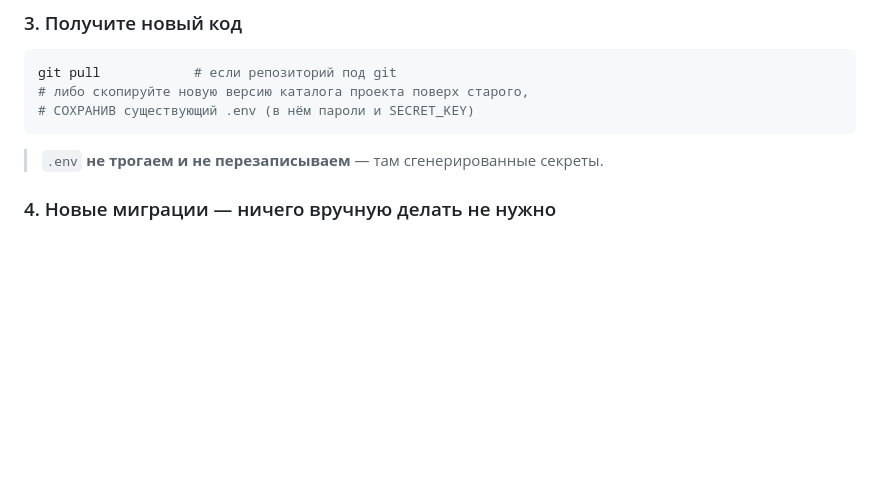
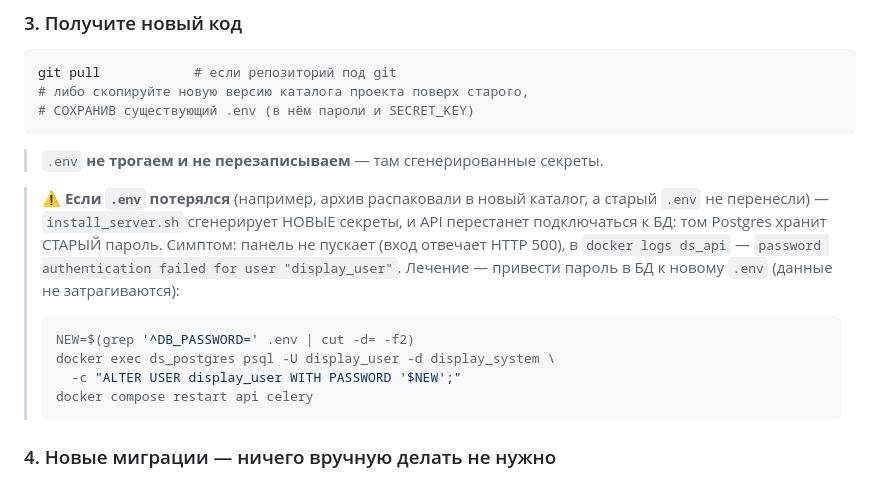
Before and after one commit to mfcdnr-arch/video, a Markdown page: docs/Инструкции/08_ОБНОВЛЕНИЕ_СЕРВЕРА.md, the part around the change. Drawn GitHub-style; blank space fills up the shorter version.

Commit message:
Доки: рассинхрон .env с томом БД после обновления (login 500 / password authentication failed) — симптом и лечение
Co-Authored-By: Claude Fable 5 <noreply@anthropic.com>

````diff
--- a/docs/Инструкции/08_ОБНОВЛЕНИЕ_СЕРВЕРА.md
+++ b/docs/Инструкции/08_ОБНОВЛЕНИЕ_СЕРВЕРА.md
@@ -50,6 +50,19 @@ git pull            # если репозиторий под git
 # СОХРАНИВ существующий .env (в нём пароли и SECRET_KEY)
 ```
 > `.env` **не трогаем и не перезаписываем** — там сгенерированные секреты.
+
+> ⚠ **Если `.env` потерялся** (например, архив распаковали в новый каталог, а
+> старый `.env` не перенесли) — `install_server.sh` сгенерирует НОВЫЕ секреты,
+> и API перестанет подключаться к БД: том Postgres хранит СТАРЫЙ пароль.
+> Симптом: панель не пускает (вход отвечает HTTP 500), в `docker logs ds_api` —
+> `password authentication failed for user "display_user"`. Лечение — привести
+> пароль в БД к новому `.env` (данные не затрагиваются):
+> ```bash
+> NEW=$(grep '^DB_PASSWORD=' .env | cut -d= -f2)
+> docker exec ds_postgres psql -U display_user -d display_system \
+>   -c "ALTER USER display_user WITH PASSWORD '$NEW';"
+> docker compose restart api celery
+> ```
 
 ### 4. Новые миграции — ничего вручную делать не нужно
 Если в обновлении появились новые файлы `server/migrations/NNN_*.sql`, они будут
````
Also changed, not shown: docs/Техдокументация/03_RUNBOOK_ИНЦИДЕНТЫ.md (+5 -1 lines).
